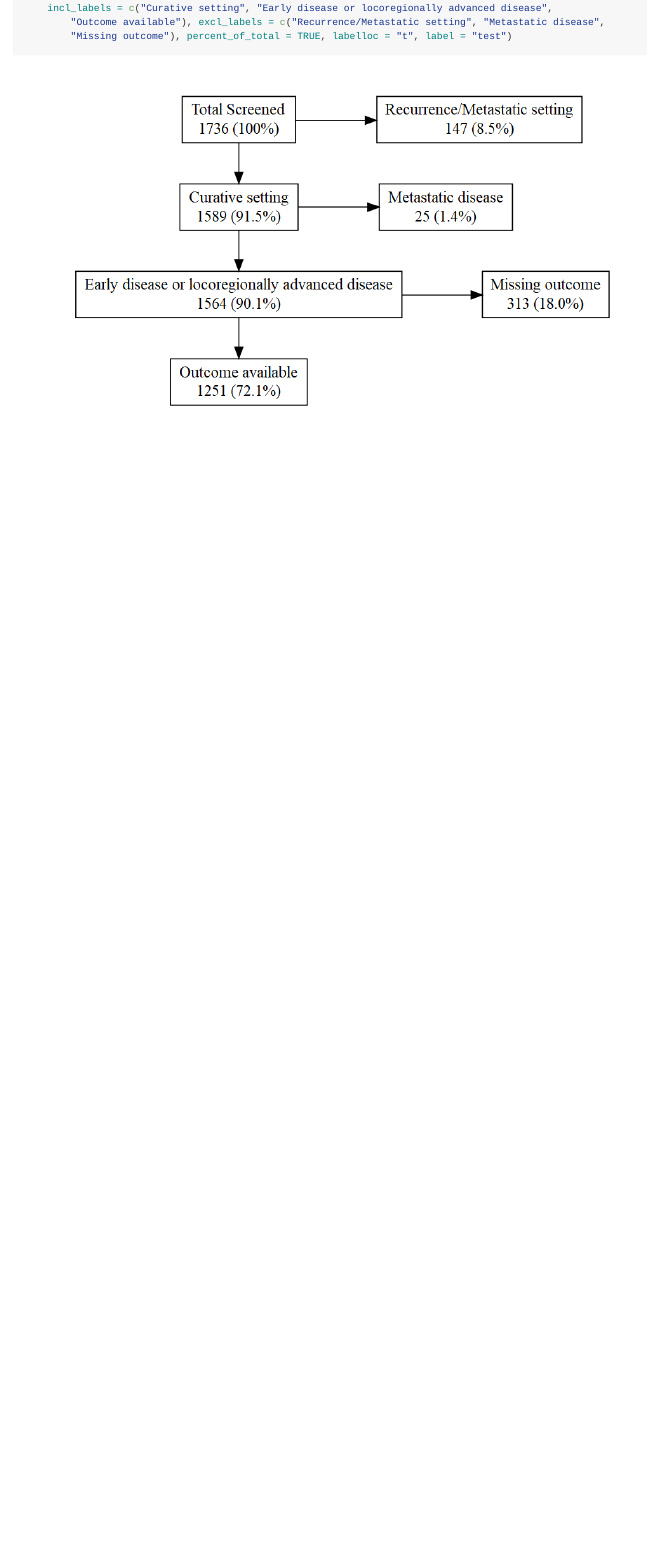
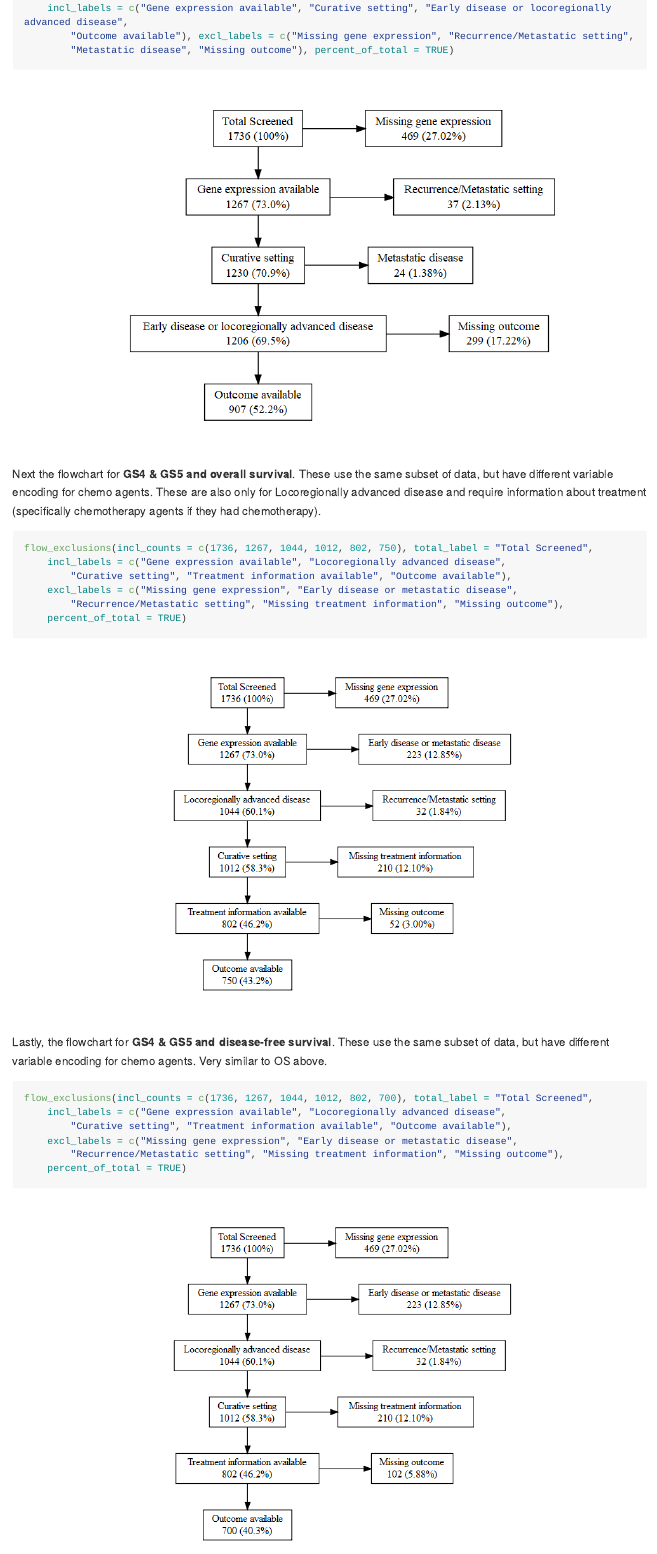
Before and after one commit to erlendfossen/SuPerTreat_exclusion_flowcharts, an R Markdown document (Exclusion_flowcharts_markdown.rmd): the page in a window 1100 px wide, from 1880 px down before the commit and from 2600 px down after it, so that both start at the same text. The pictures show the output file Exclusion_flowcharts_markdown.md that the author committed with the source, drawn offline in the style of GitHub; long lines of code are wrapped.

Commit message:
finishing adding all gene signatures

````diff
--- a/Exclusion_flowcharts_markdown.rmd
+++ b/Exclusion_flowcharts_markdown.rmd
@@ -68,7 +68,34 @@ flow_exclusions(
     total_label = "Total Screened",
     incl_labels = c("Gene expression available", "Curative setting", "Early disease or locoregionally advanced disease", "Outcome available"),
     excl_labels = c("Missing gene expression", "Recurrence/Metastatic setting", "Metastatic disease", "Missing outcome"),
-    percent_of_total = TRUE, labelloc="t", label="test"
+    percent_of_total = TRUE
   )
 
 ```
+
+Next the flowchart for **GS4 & GS5 and overall survival**. These use the same subset of data, but have different variable encoding for chemo agents. These are also only for Locoregionally advanced disease and require information about treatment (specifically chemotherapy agents if they had chemotherapy).
+
+```{r GS4 GS5 OS}
+flow_exclusions(
+    incl_counts = c(1736, 1267, 1044, 1012, 802, 750),
+    total_label = "Total Screened",
+    incl_labels = c("Gene expression available", "Locoregionally advanced disease", "Curative setting", "Treatment information available", "Outcome available"),
+    excl_labels = c("Missing gene expression", "Early disease or metastatic disease", "Recurrence/Metastatic setting", "Missing treatment information", "Missing outcome"),
+    percent_of_total = TRUE
+  )
+
+```
+
+
+Lastly, the flowchart for **GS4 & GS5 and disease-free survival**. These use the same subset of data, but have different variable encoding for chemo agents. Very similar to OS above.
+
+```{r GS4 GS5 DFS}
+flow_exclusions(
+    incl_counts = c(1736, 1267, 1044, 1012, 802, 700),
+    total_label = "Total Screened",
+    incl_labels = c("Gene expression available", "Locoregionally advanced disease", "Curative setting", "Treatment information available", "Outcome available"),
+    excl_labels = c("Missing gene expression", "Early disease or metastatic disease", "Recurrence/Metastatic setting", "Missing treatment information", "Missing outcome"),
+    percent_of_total = TRUE
+  )
+
+```
````
Also changed, not shown: Exclusion_flowcharts_markdown.md, Exclusion_flowcharts_markdown_files/figure-gfm/GS1 GS2 GS3 DFS-1.png (added), Exclusion_flowcharts_markdown_files/figure-gfm/GS1 GS2 GS3 OS-1.png, Exclusion_flowcharts_markdown_files/figure-gfm/GS4 GS5 DFS-1.png (added), Exclusion_flowcharts_markdown_files/figure-gfm/GS4 GS5 OS-1.png (added), Exclusion_flowcharts_markdown.rmd (10 more changed lines).
